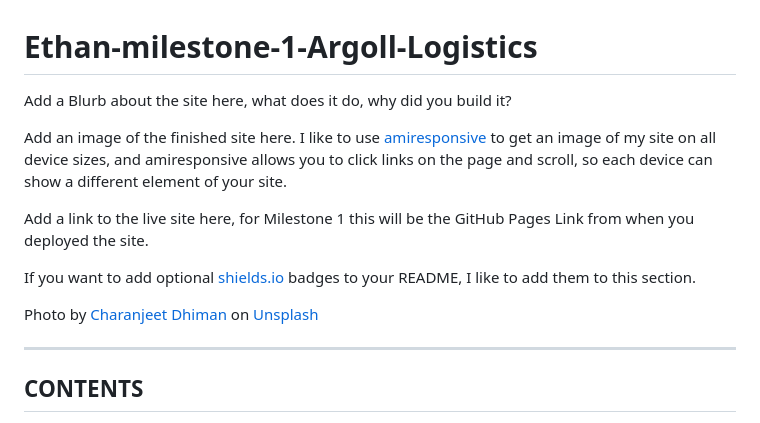
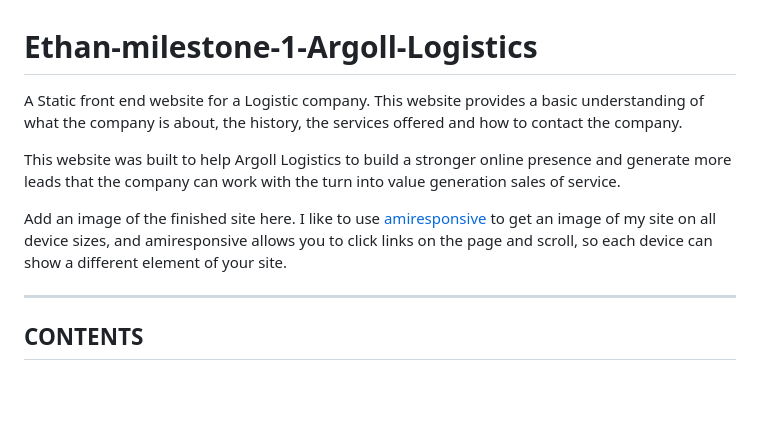
Before and after one commit to ethans241/Ethan-Milestone-1-Argoll-Logistics, a Markdown page: README.md, the part around the change. Rendered like a GitHub page; blank space fills up the shorter version.

```diff
--- a/README.md
+++ b/README.md
@@ -1,16 +1,13 @@
 
 # Ethan-milestone-1-Argoll-Logistics
 
-Add a Blurb about the site here, what does it do, why did you build it?
+A Static front end website for a Logistic company. This website provides a basic understanding of what the company is about, the history, the services offered and how to contact the company.
+
+This website was built to help Argoll Logistics to build a stronger online presence and generate more leads that the company can work with the turn into value generation sales of service.
 
 Add an image of the finished site here. I like to use [amiresponsive](https://ui.dev/amiresponsive) to get an image of my site on all device sizes, and amiresponsive allows you to click links on the page and scroll, so each device can show a different element of your site.
 
-Add a link to the live site here, for Milestone 1 this will be the GitHub Pages Link from when you deployed the site.
 
-If you want to add optional [shields.io](https://shields.io) badges to your README, I like to add them to this section.
-
-<!-- photo credit for contact page hero -->
-Photo by <a href="https://unsplash.com/@charanjeet_dhiman?utm_content=creditCopyText&utm_medium=referral&utm_source=unsplash">Charanjeet Dhiman</a> on <a href="https://unsplash.com/photos/woman-in-black-headphones-holding-black-and-silver-headphones-mHusyBu4bxM?utm_content=creditCopyText&utm_medium=referral&utm_source=unsplash">Unsplash</a>
 
 
 ---
```
Also changed, not shown: assets/images/Cardiff-min.jpg (added), assets/images/Joburg-min.jpg (added), assets/images/London-min.jpg (added), assets/images/New York-min.jpg (added), assets/images/San Diego-min.jpg (added), assets/images/Sydney-min.jpg (added), 3 other files.
